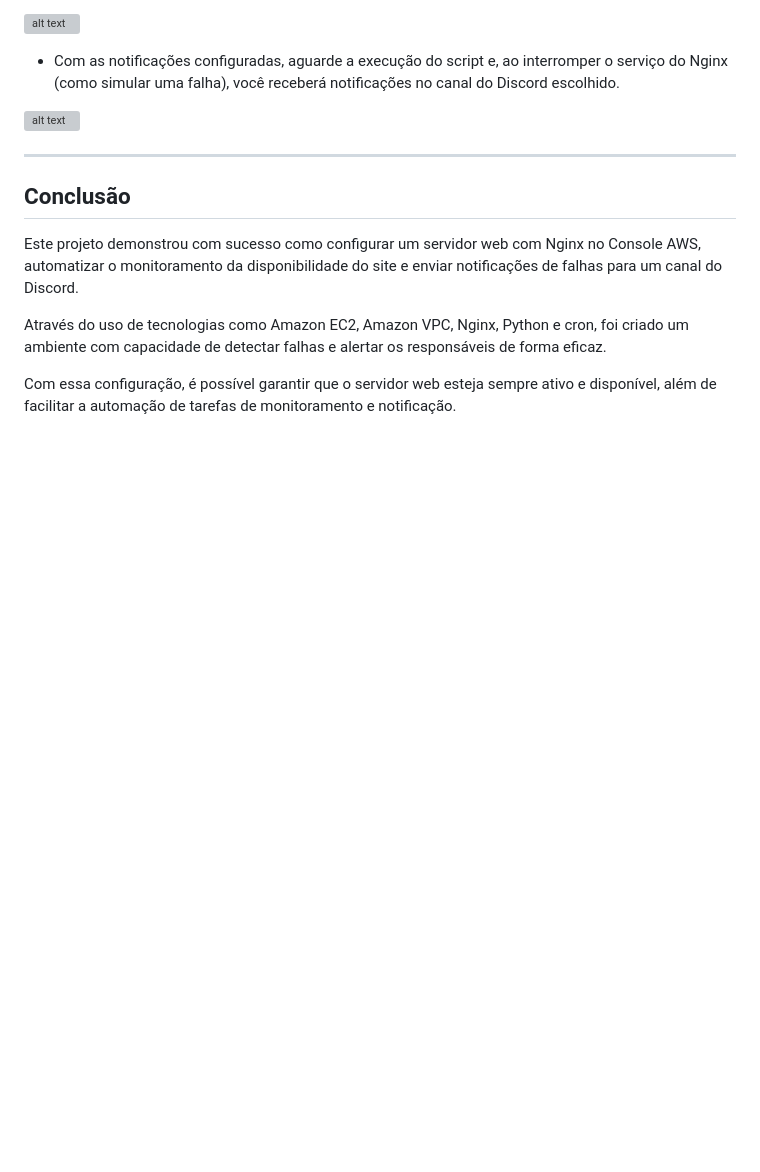
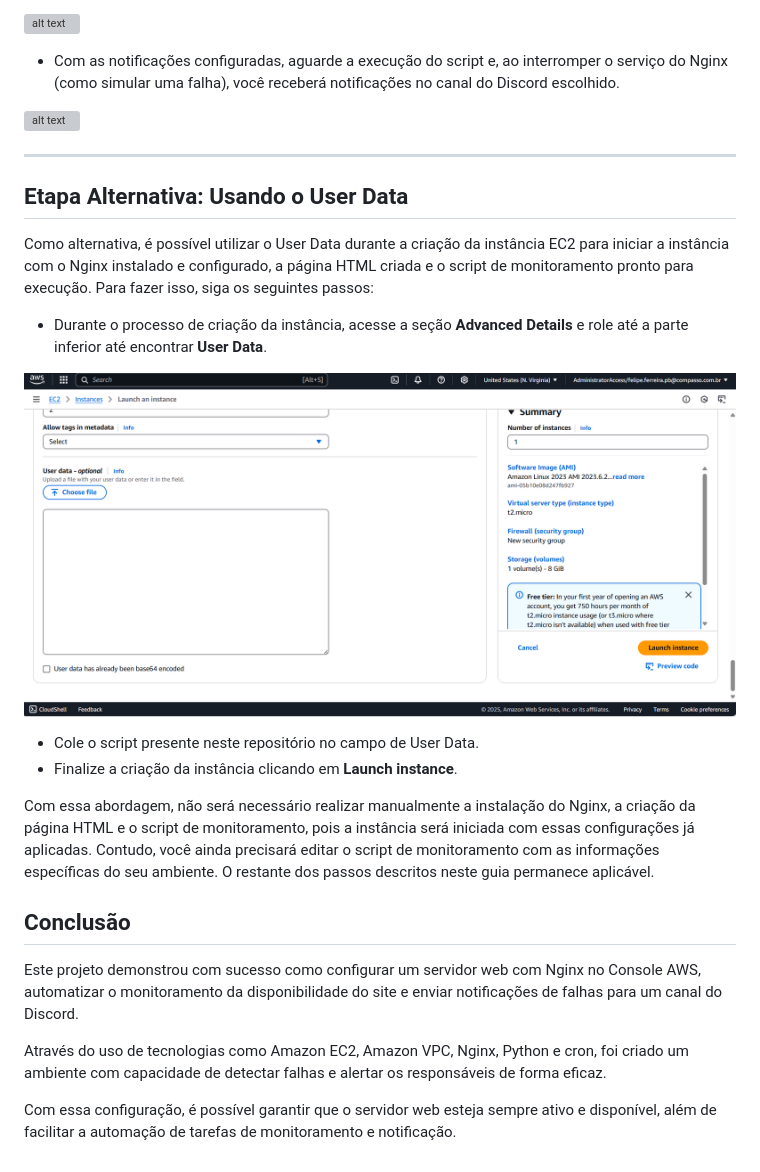
Before and after one commit to FelipeGalway/PB-Compass-Projeto-AWS-Linux, a Markdown page: README.md, the part around the change. Rendered like a GitHub page; pictures changed too: Captura de tela 2025-02-25 115430.png (added); blank space fills up the shorter version; grey boxes are pictures that could not be loaded.

Commit message:
Ajustes Desafio Bônus

```diff
--- a/README.md
+++ b/README.md
@@ -266,6 +266,18 @@ Este projeto utiliza diversas tecnologias para garantir a configuração adequad
 
 ---
 
+## Etapa Alternativa: Usando o User Data
+Como alternativa, é possível utilizar o User Data durante a criação da instância EC2 para iniciar a instância com o Nginx instalado e configurado, a página HTML criada e o script de monitoramento pronto para execução. Para fazer isso, siga os seguintes passos:
+- Durante o processo de criação da instância, acesse a seção **Advanced Details** e role até a parte inferior até encontrar **User Data**.
+
+![alt text](<Captura de tela 2025-02-25 115430.png>)
+
+- Cole o script presente neste repositório no campo de User Data.
+- Finalize a criação da instância clicando em **Launch instance**.
+
+Com essa abordagem, não será necessário realizar manualmente a instalação do Nginx, a criação da página HTML e o script de monitoramento, pois a instância será iniciada com essas configurações já aplicadas. Contudo, você ainda precisará editar o script de monitoramento com as informações específicas do seu ambiente. O restante dos passos descritos neste guia permanece aplicável.
+
+
 ## Conclusão
 Este projeto demonstrou com sucesso como configurar um servidor web com Nginx no Console AWS, automatizar o monitoramento da disponibilidade do site e enviar notificações de falhas para um canal do Discord.
 
```
Also changed, not shown: Prints de telas/Captura de tela 2025-02-25 115430.png (added), 1 other file.
